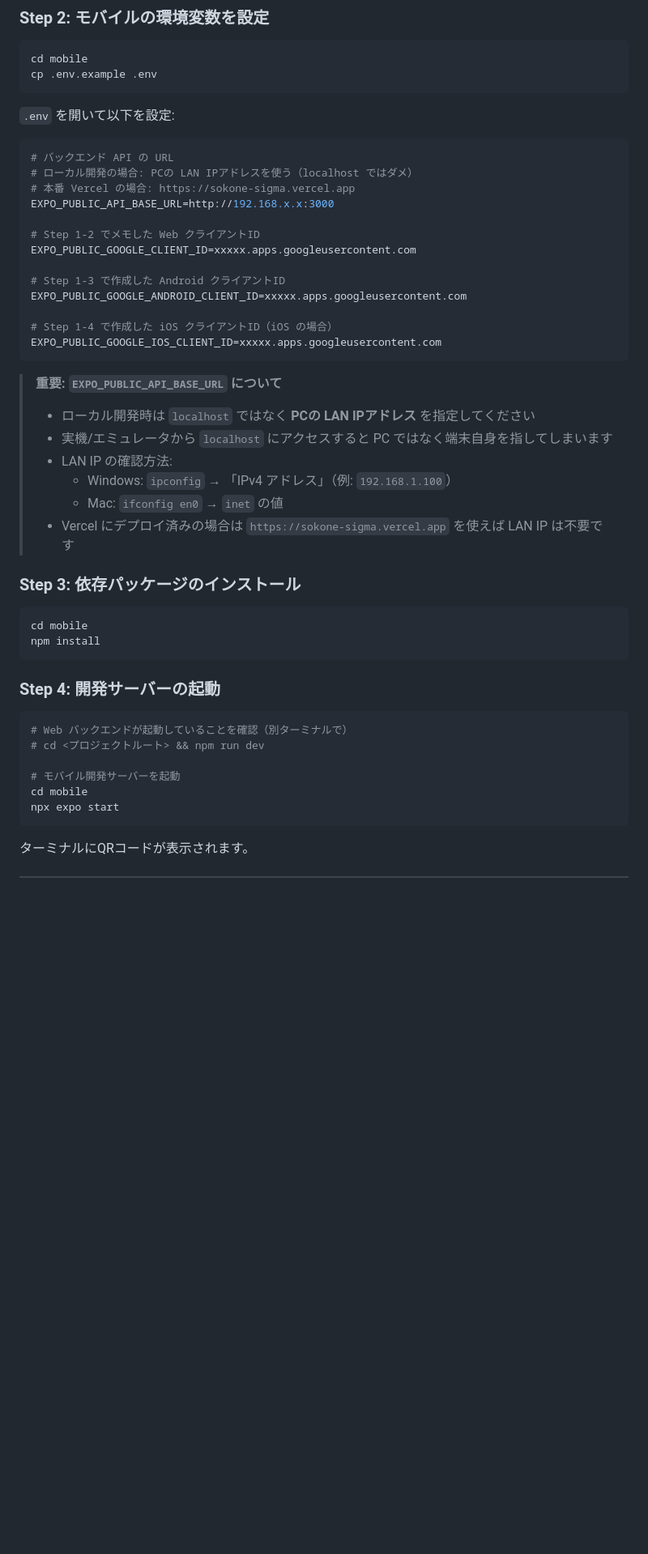
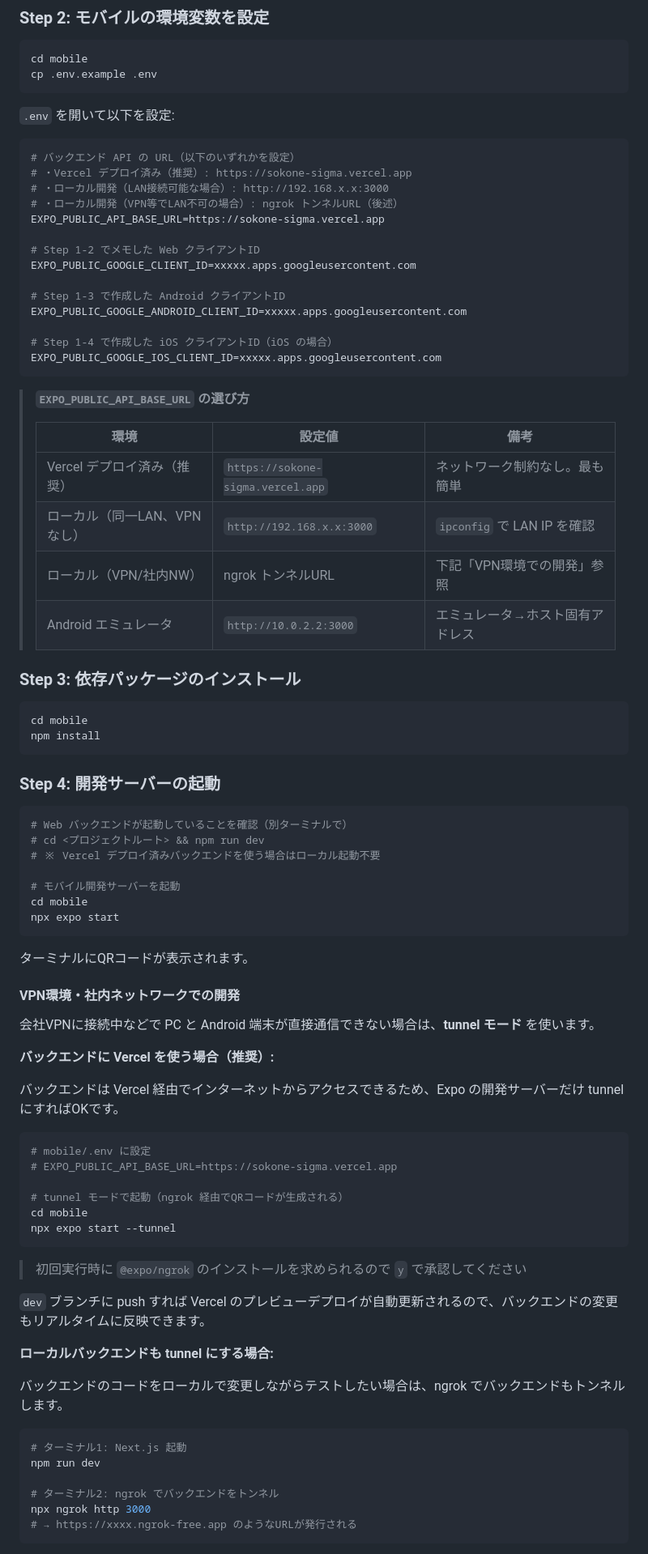
Before and after one commit to masayuki-honda/sokone, a Markdown page: README.md, the part around one of its changes. Shown at 81% size. Rendered like a GitHub page; blank space fills up the shorter version.

````diff
--- a/README.md
+++ b/README.md
@@ -197,10 +197,11 @@ cp .env.example .env
 `.env` を開いて以下を設定:
 
 ```env
-# バックエンド API の URL
-# ローカル開発の場合: PCの LAN IPアドレスを使う（localhost ではダメ）
-# 本番 Vercel の場合: https://sokone-sigma.vercel.app
-EXPO_PUBLIC_API_BASE_URL=http://192.168.x.x:3000
+# バックエンド API の URL（以下のいずれかを設定）
+# ・Vercel デプロイ済み（推奨）: https://sokone-sigma.vercel.app
+# ・ローカル開発（LAN接続可能な場合）: http://192.168.x.x:3000
+# ・ローカル開発（VPN等でLAN不可の場合）: ngrok トンネルURL（後述）
+EXPO_PUBLIC_API_BASE_URL=https://sokone-sigma.vercel.app
 
 # Step 1-2 でメモした Web クライアントID
 EXPO_PUBLIC_GOOGLE_CLIENT_ID=xxxxx.apps.googleusercontent.com
@@ -212,13 +213,14 @@ EXPO_PUBLIC_GOOGLE_ANDROID_CLIENT_ID=xxxxx.apps.googleusercontent.com
 EXPO_PUBLIC_GOOGLE_IOS_CLIENT_ID=xxxxx.apps.googleusercontent.com
 ```
 
-> **重要: `EXPO_PUBLIC_API_BASE_URL` について**
-> - ローカル開発時は `localhost` ではなく **PCの LAN IPアドレス** を指定してください
-> - 実機/エミュレータから `localhost` にアクセスすると PC ではなく端末自身を指してしまいます
-> - LAN IP の確認方法:
->   - Windows: `ipconfig` → 「IPv4 アドレス」（例: `192.168.1.100`）
->   - Mac: `ifconfig en0` → `inet` の値
-> - Vercel にデプロイ済みの場合は `https://sokone-sigma.vercel.app` を使えば LAN IP は不要です
+> **`EXPO_PUBLIC_API_BASE_URL` の選び方**
+>
+> | 環境 | 設定値 | 備考 |
+> |---|---|---|
+> | Vercel デプロイ済み（推奨） | `https://sokone-sigma.vercel.app` | ネットワーク制約なし。最も簡単 |
+> | ローカル（同一LAN、VPNなし） | `http://192.168.x.x:3000` | `ipconfig` で LAN IP を確認 |
+> | ローカル（VPN/社内NW） | ngrok トンネルURL | 下記「VPN環境での開発」参照 |
+> | Android エミュレータ | `http://10.0.2.2:3000` | エミュレータ→ホスト固有アドレス |
 
 ### Step 3: 依存パッケージのインストール
 
@@ -232,6 +234,7 @@ npm install
 ```bash
 # Web バックエンドが起動していることを確認（別ターミナルで）
 # cd <プロジェクトルート> && npm run dev
+# ※ Vercel デプロイ済みバックエンドを使う場合はローカル起動不要
 
 # モバイル開発サーバーを起動
 cd mobile
@@ -239,3 +242,38 @@ npx expo start
 ```
 
 ターミナルにQRコードが表示されます。
+
+#### VPN環境・社内ネットワークでの開発
+
+会社VPNに接続中などで PC と Android 端末が直接通信できない場合は、**tunnel モード** を使います。
+
+**バックエンドに Vercel を使う場合（推奨）:**
+
+バックエンドは Vercel 経由でインターネットからアクセスできるため、Expo の開発サーバーだけ tunnel にすればOKです。
+
+```bash
+# mobile/.env に設定
+# EXPO_PUBLIC_API_BASE_URL=https://sokone-sigma.vercel.app
+
+# tunnel モードで起動（ngrok 経由でQRコードが生成される）
+cd mobile
+npx expo start --tunnel
+```
+
+> 初回実行時に `@expo/ngrok` のインストールを求められるので `y` で承認してください
+
+`dev` ブランチに push すれば Vercel のプレビューデプロイが自動更新されるので、バックエンドの変更もリアルタイムに反映できます。
+
+**ローカルバックエンドも tunnel にする場合:**
+
+バックエンドのコードをローカルで変更しながらテストしたい場合は、ngrok でバックエンドもトンネルします。
+
+```bash
+# ターミナル1: Next.js 起動
+npm run dev
+
+# ターミナル2: ngrok でバックエンドをトンネル
+npx ngrok http 3000
+# → https://xxxx.ngrok-free.app のようなURLが発行される
+```
+
````
Also changed, not shown: other parts of README.md (+27 -16 lines).
